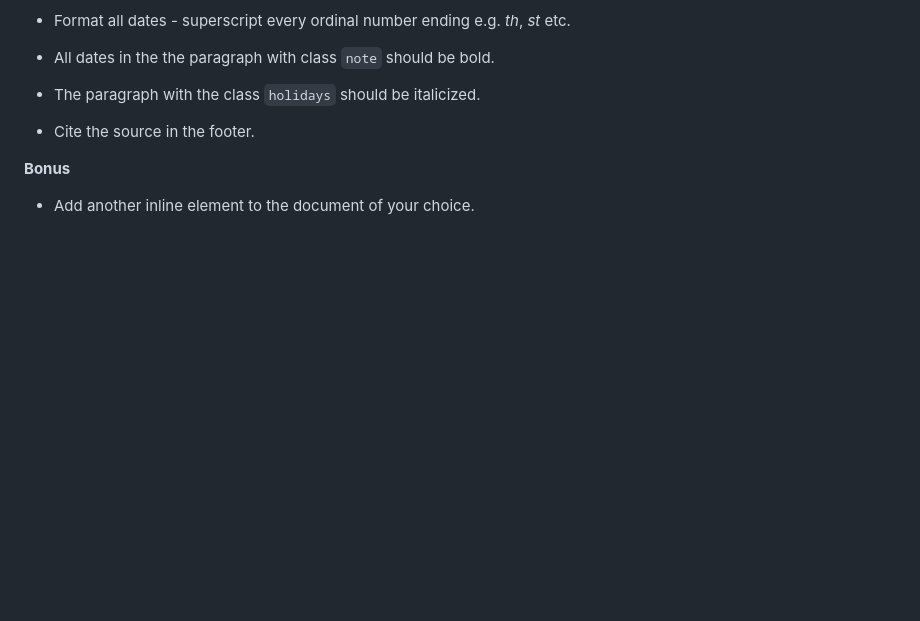
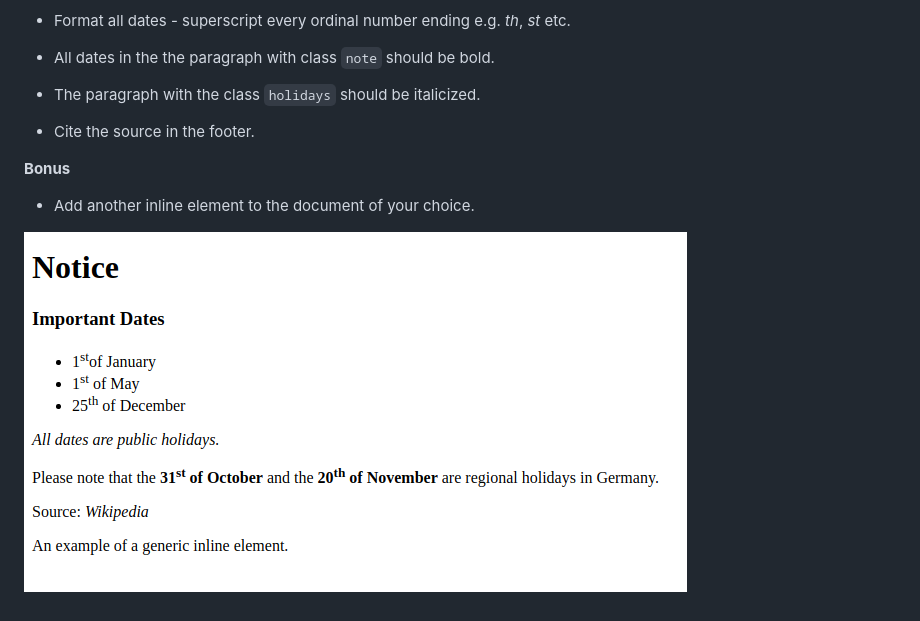
Before and after one commit to wi-fighters/23-uib-typography-inline-peteco83, a Markdown page: README.md, the part around the change. GitHub-like rendering; pictures changed too: image/reference.png (added); blank space fills up the shorter version.

Commit message:
Add image

```diff
--- a/README.md
+++ b/README.md
@@ -11,3 +11,5 @@
 
 **Bonus**
 * Add another inline element to the document of your choice.
+
+![alt-text](/image/reference.png "Reference Image")
```
